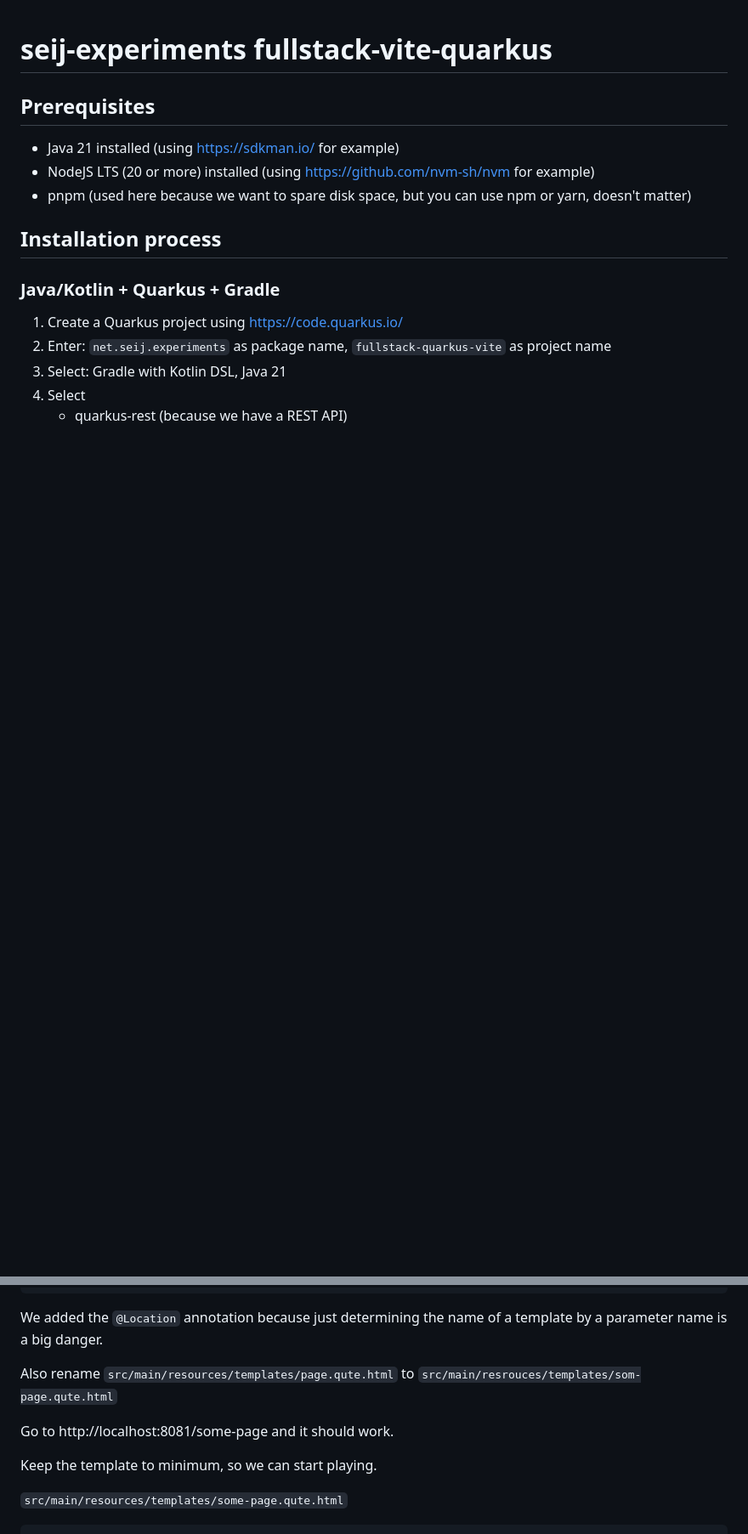
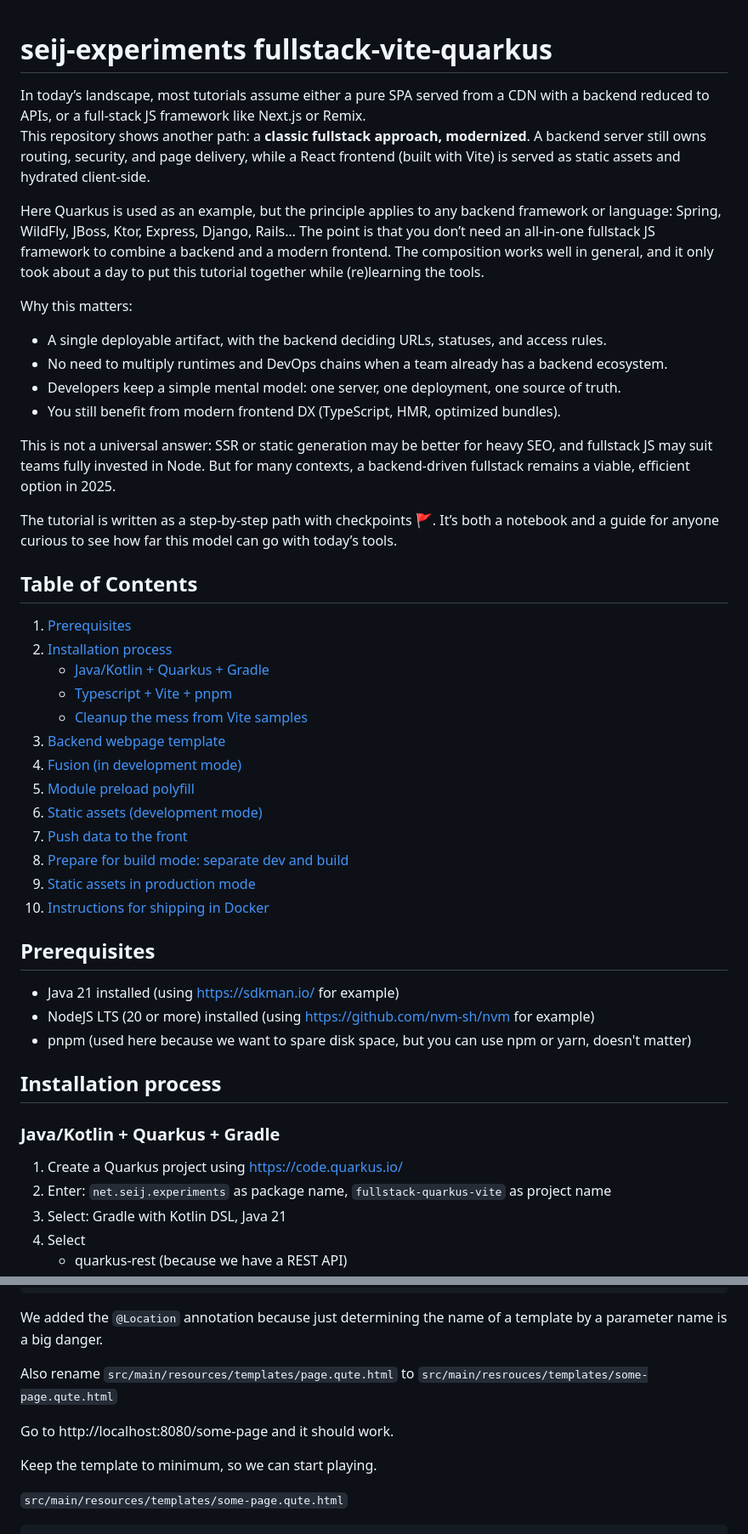
Before and after one commit to sebastienjust/experiments-fullstack-quarkus-vite, a Markdown page: README.md, 2 parts joined by grey strips. Shown: that part at 85% size. Drawn GitHub-style; blank space fills up the shorter version.

Commit message:
Improved readme

```diff
--- a/README.md
+++ b/README.md
@@ -1,4 +1,36 @@
 # seij-experiments fullstack-vite-quarkus
+
+In today’s landscape, most tutorials assume either a pure SPA served from a CDN with a backend reduced to APIs, or a full-stack JS framework like Next.js or Remix.
+This repository shows another path: a **classic fullstack approach, modernized**. A backend server still owns routing, security, and page delivery, while a React frontend (built with Vite) is served as static assets and hydrated client-side.
+
+Here Quarkus is used as an example, but the principle applies to any backend framework or language: Spring, WildFly, JBoss, Ktor, Express, Django, Rails… The point is that you don’t need an all-in-one fullstack JS framework to combine a backend and a modern frontend. The composition works well in general, and it only took about a day to put this tutorial together while (re)learning the tools.
+
+Why this matters:
+- A single deployable artifact, with the backend deciding URLs, statuses, and access rules.
+- No need to multiply runtimes and DevOps chains when a team already has a backend ecosystem.
+- Developers keep a simple mental model: one server, one deployment, one source of truth.
+- You still benefit from modern frontend DX (TypeScript, HMR, optimized bundles).
+
+This is not a universal answer: SSR or static generation may be better for heavy SEO, and fullstack JS may suit teams fully invested in Node. But for many contexts, a backend-driven fullstack remains a viable, efficient option in 2025.
+
+The tutorial is written as a step-by-step path with checkpoints 🚩. It’s both a notebook and a guide for anyone curious to see how far this model can go with today’s tools.
+
+
+## Table of Contents
+
+1. [Prerequisites](#prerequisites)
+2. [Installation process](#installation-process)
+    - [Java/Kotlin + Quarkus + Gradle](#javakotlin--quarkus--gradle)
+    - [Typescript + Vite + pnpm](#typescript--vite--pnpm)
+    - [Cleanup the mess from Vite samples](#cleanup-the-mess-from-vite-samples)
+3. [Backend webpage template](#backend-webpage-template)
+4. [Fusion (in development mode)](#fusion--in-development-mode)
+5. [Module preload polyfill](#module-preload-polyfill)
+6. [Static assets (development mode)](#static-assets-development-mode)
+7. [Push data to the front](#push-data-to-the-front)
+8. [Prepare for build mode: separate dev and build](#prepare-for-build-mode-separate-dev-and-build)
+9. [Static assets in production mode](#static-assets-in-production-mode)
+10. [Instructions for shipping in Docker](#instructions-for-shipping-in-docker)
 
 ## Prerequisites
 
@@ -146,9 +178,9 @@ class SomePage(@param:Location("some-page") val page: Template) {
 
 We added the `@Location` annotation because just determining the name of a template by a parameter name is a big danger.
 
-Also rename `src/main/resources/templates/page.qute.html` to `src/main/resrouces/templates/som-page.qute.html`
+Also rename `src/main/resources/templates/page.qute.html` to `src/main/resrouces/templates/some-page.qute.html`
 
-Go to http://localhost:8081/some-page and it should work.
+Go to http://localhost:8080/some-page and it should work.
 
 Keep the template to minimum, so we can start playing.
 
```
Also changed, not shown: other parts of README.md (+2 -2 lines).
